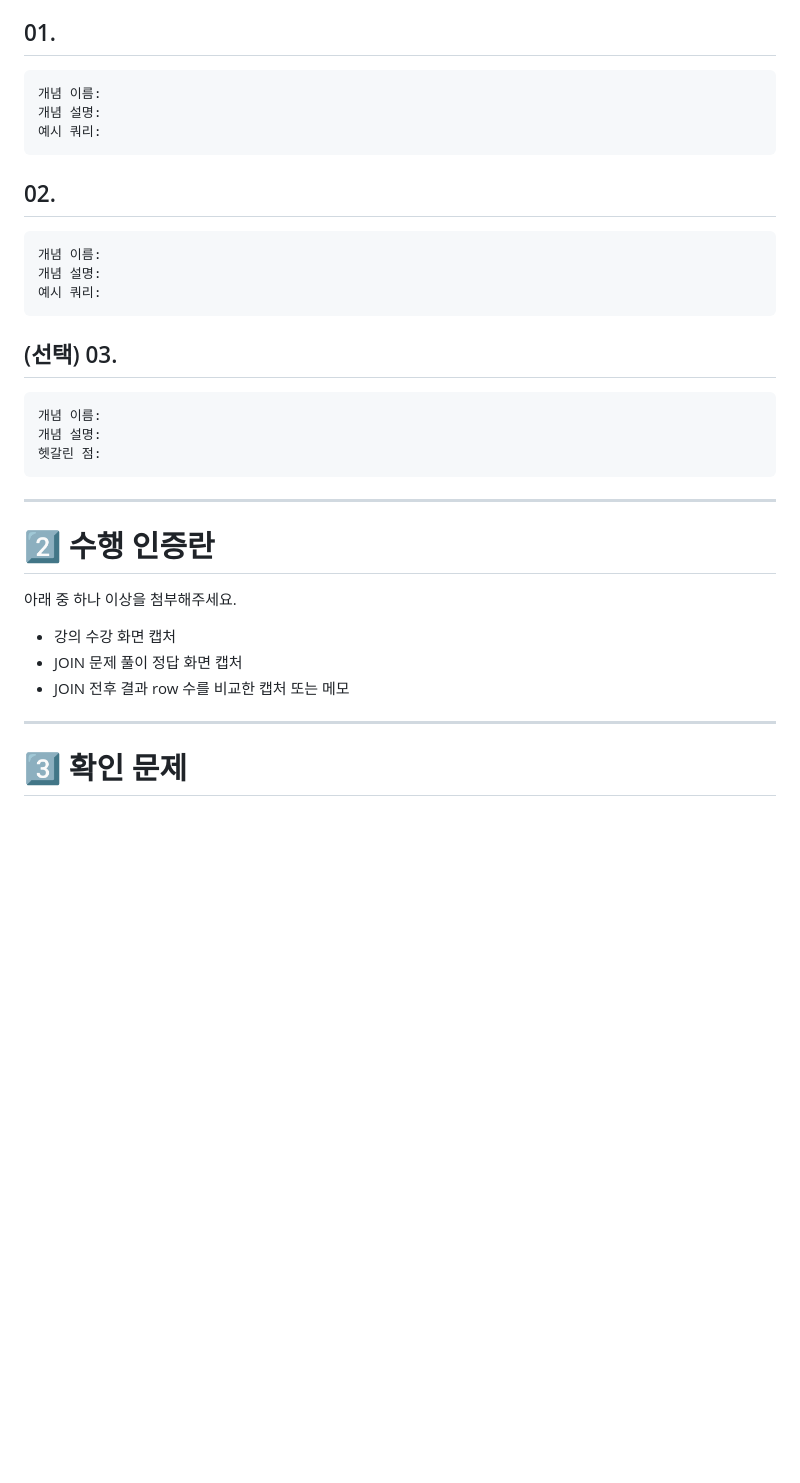
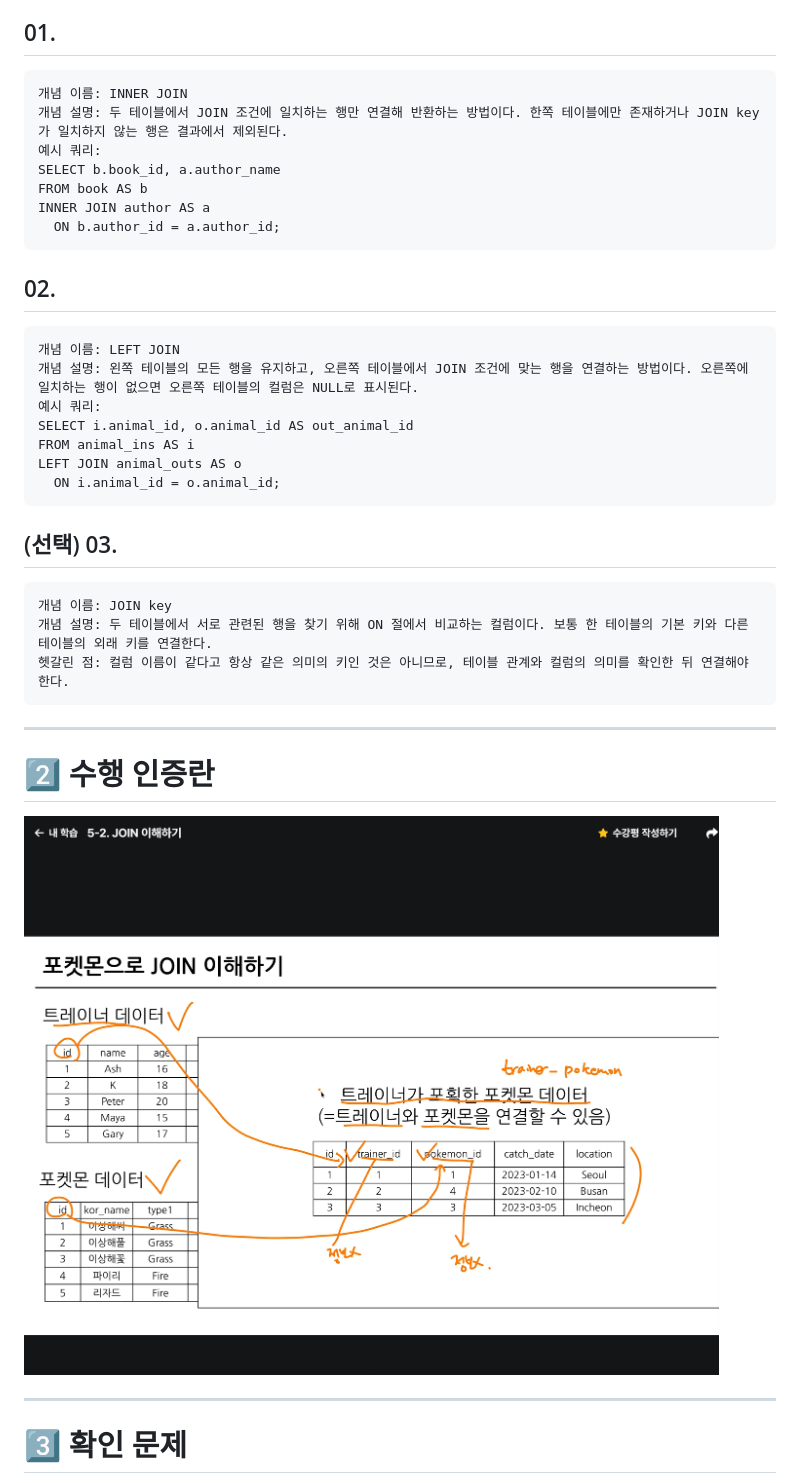
Before and after one commit to shxxsh131/SQL, a Markdown page: Week6.md, the part around one of its changes. GitHub-like rendering; pictures changed too: image-5.png (added); blank space fills up the shorter version.

````diff
--- a/Week6.md
+++ b/Week6.md
@@ -68,36 +68,40 @@ JOIN은 여러 테이블을 연결해서 분석 질문에 답하기 위해 반
 ## 01.
 
 ```
-개념 이름:
-개념 설명:
+개념 이름: INNER JOIN
+개념 설명: 두 테이블에서 JOIN 조건에 일치하는 행만 연결해 반환하는 방법이다. 한쪽 테이블에만 존재하거나 JOIN key가 일치하지 않는 행은 결과에서 제외된다.
 예시 쿼리:
+SELECT b.book_id, a.author_name
+FROM book AS b
+INNER JOIN author AS a
+  ON b.author_id = a.author_id;
 ```
 
 ## 02.
 
 ```
-개념 이름:
-개념 설명:
+개념 이름: LEFT JOIN
+개념 설명: 왼쪽 테이블의 모든 행을 유지하고, 오른쪽 테이블에서 JOIN 조건에 맞는 행을 연결하는 방법이다. 오른쪽에 일치하는 행이 없으면 오른쪽 테이블의 컬럼은 NULL로 표시된다.
 예시 쿼리:
+SELECT i.animal_id, o.animal_id AS out_animal_id
+FROM animal_ins AS i
+LEFT JOIN animal_outs AS o
+  ON i.animal_id = o.animal_id;
 ```
 
 ## (선택) 03.
 
 ```
-개념 이름:
-개념 설명:
-헷갈린 점:
+개념 이름: JOIN key
+개념 설명: 두 테이블에서 서로 관련된 행을 찾기 위해 ON 절에서 비교하는 컬럼이다. 보통 한 테이블의 기본 키와 다른 테이블의 외래 키를 연결한다.
+헷갈린 점: 컬럼 이름이 같다고 항상 같은 의미의 키인 것은 아니므로, 테이블 관계와 컬럼의 의미를 확인한 뒤 연결해야 한다.
 ```
 
 ---
 
 # 2️⃣ 수행 인증란
 
-아래 중 하나 이상을 첨부해주세요.
-
-- 강의 수강 화면 캡처
-- JOIN 문제 풀이 정답 화면 캡처
-- JOIN 전후 결과 row 수를 비교한 캡처 또는 메모
+![alt text](image-5.png)
 
 ---
 
````
Also changed, not shown: other parts of Week6.md (+43 -13 lines).
